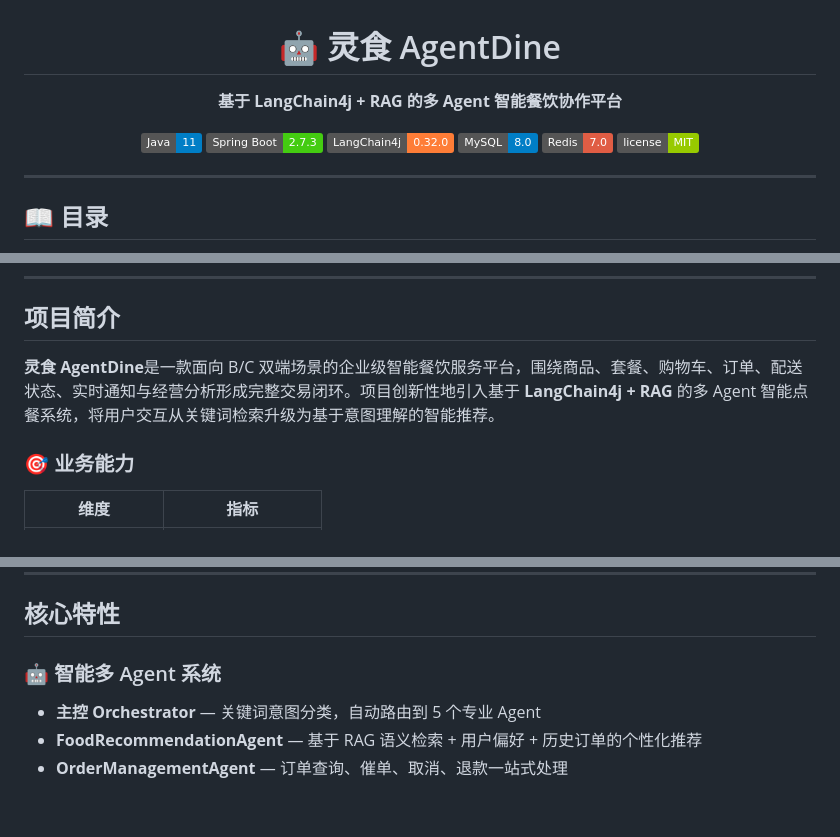
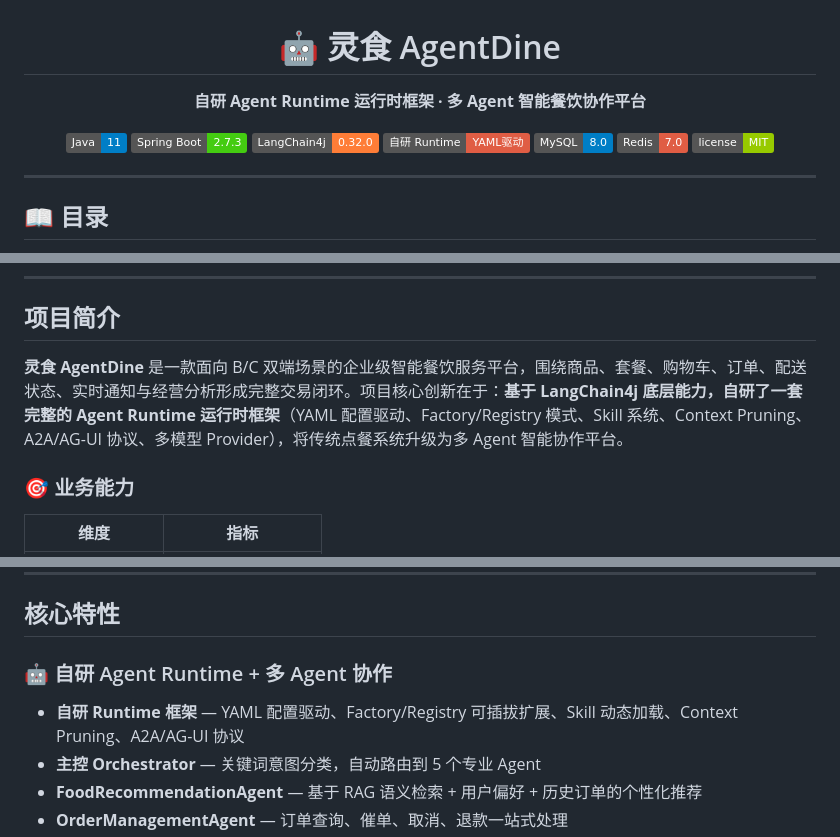
Before and after one commit to WesCui/AgentDine, a Markdown page: README.md, 3 parts joined by grey strips. Drawn GitHub-style; badges without logos; blank space fills up the shorter version.

```diff
--- a/README.md
+++ b/README.md
@@ -1,12 +1,13 @@
 <p align="center">
   <h1 align="center">🤖 灵食 AgentDine</h1>
   <p align="center">
-    <strong>基于 LangChain4j + RAG 的多 Agent 智能餐饮协作平台</strong>
+    <strong>自研 Agent Runtime 运行时框架 · 多 Agent 智能餐饮协作平台</strong>
   </p>
   <p align="center">
     <img src="https://img.shields.io/badge/Java-11-blue.svg" alt="Java 11">
     <img src="https://img.shields.io/badge/Spring%20Boot-2.7.3-brightgreen.svg" alt="Spring Boot 2.7.3">
     <img src="https://img.shields.io/badge/LangChain4j-0.32.0-orange.svg" alt="LangChain4j 0.32.0">
+    <img src="https://img.shields.io/badge/自研_Runtime-YAML驱动-red.svg" alt="自研 Runtime">
     <img src="https://img.shields.io/badge/MySQL-8.0-blue.svg" alt="MySQL 8.0">
     <img src="https://img.shields.io/badge/Redis-7.0-red.svg" alt="Redis 7.0">
     <img src="https://img.shields.io/badge/license-MIT-green.svg" alt="License">
@@ -33,7 +34,7 @@
 
 ## 项目简介
 
-**灵食 AgentDine**是一款面向 B/C 双端场景的企业级智能餐饮服务平台，围绕商品、套餐、购物车、订单、配送状态、实时通知与经营分析形成完整交易闭环。项目创新性地引入基于 **LangChain4j + RAG** 的多 Agent 智能点餐系统，将用户交互从关键词检索升级为基于意图理解的智能推荐。
+**灵食 AgentDine** 是一款面向 B/C 双端场景的企业级智能餐饮服务平台，围绕商品、套餐、购物车、订单、配送状态、实时通知与经营分析形成完整交易闭环。项目核心创新在于：**基于 LangChain4j 底层能力，自研了一套完整的 Agent Runtime 运行时框架**（YAML 配置驱动、Factory/Registry 模式、Skill 系统、Context Pruning、A2A/AG-UI 协议、多模型 Provider），将传统点餐系统升级为多 Agent 智能协作平台。
 
 ### 🎯 业务能力
 
@@ -103,8 +104,9 @@
 
 ## 核心特性
 
-### 🤖 智能多 Agent 系统
+### 🤖 自研 Agent Runtime + 多 Agent 协作
 
+- **自研 Runtime 框架** — YAML 配置驱动、Factory/Registry 可插拔扩展、Skill 动态加载、Context Pruning、A2A/AG-UI 协议
 - **主控 Orchestrator** — 关键词意图分类，自动路由到 5 个专业 Agent
 - **FoodRecommendationAgent** — 基于 RAG 语义检索 + 用户偏好 + 历史订单的个性化推荐
 - **OrderManagementAgent** — 订单查询、催单、取消、退款一站式处理
```
Also changed, not shown: other parts of README.md (+3 -3 lines), sky-take-out/UPDATED_RESUME_DESCRIPTION.md (+9 -9 lines).
